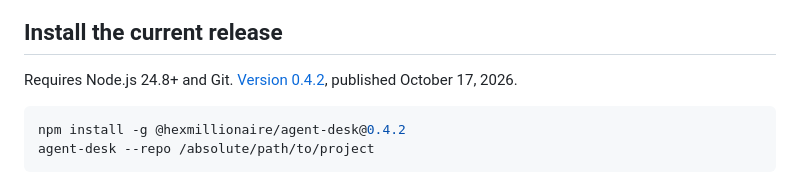
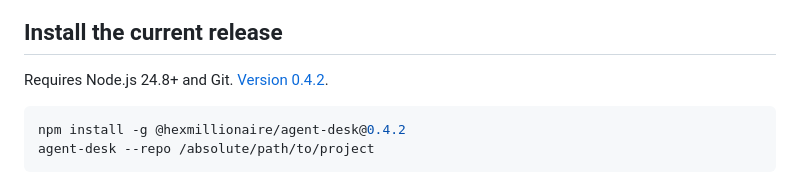
Before and after one commit to hexmillionaire/agent-desk, a Markdown page: README.md, the part around the change. GitHub-like rendering.

Commit message:
docs: remove inherited publication date from release instructions

````diff
--- a/README.md
+++ b/README.md
@@ -10,7 +10,7 @@ Works with task files created by [Agent Lanes](https://github.com/hexmillionaire
 
 ## Install the current release
 
-Requires Node.js 24.8+ and Git. [Version 0.4.2](https://www.npmjs.com/package/@hexmillionaire/agent-desk), published October 17, 2026.
+Requires Node.js 24.8+ and Git. [Version 0.4.2](https://www.npmjs.com/package/@hexmillionaire/agent-desk).
 
 ```sh
 npm install -g @hexmillionaire/agent-desk@0.4.2
````
